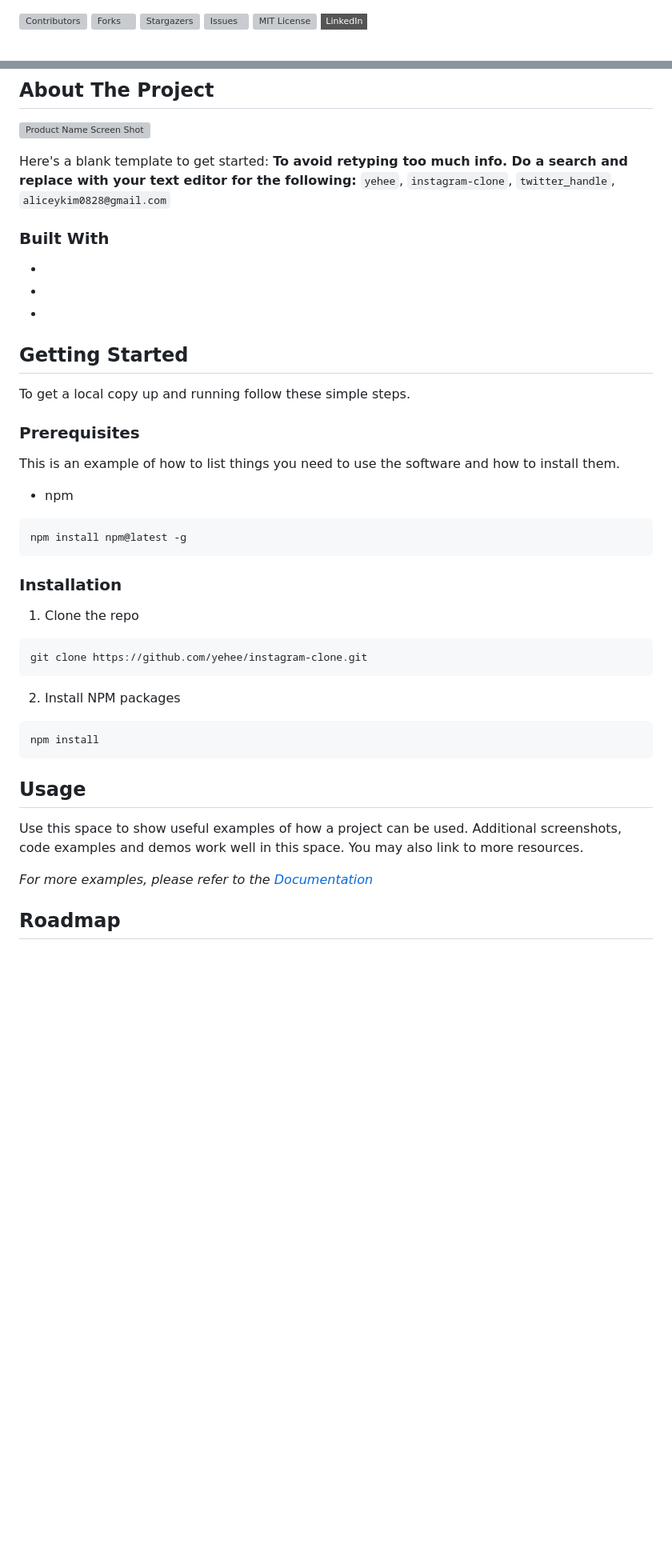
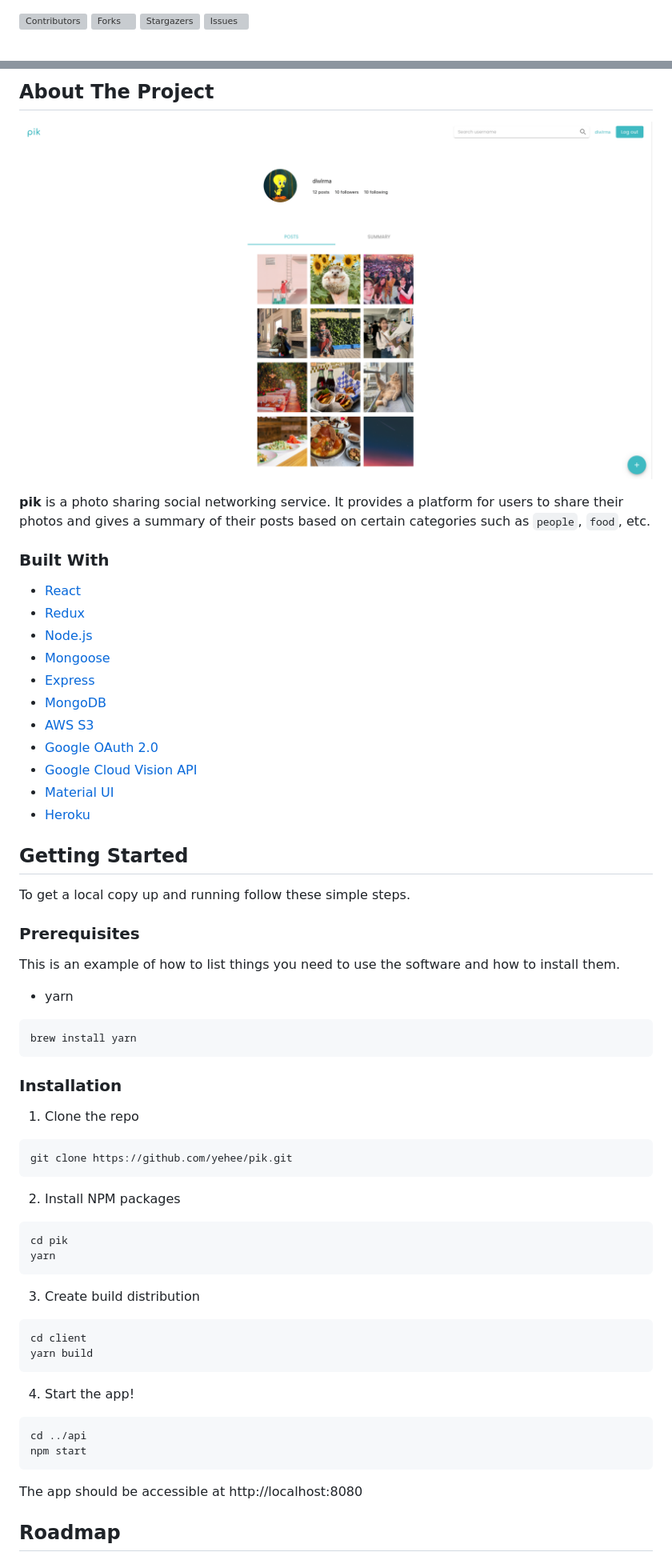
Before and after one commit to alice-0-kim/instagram-clone, a Markdown page: README.md, 2 parts joined by grey strips. Shown: that part at 80% size. GitHub-like rendering; pictures changed too: images/screenshot.png (added); badges without logos; blank space fills up the shorter version; grey boxes are pictures that could not be loaded.

````diff
--- a/README.md
+++ b/README.md
@@ -1,33 +1,7 @@
-<!--
-*** Thanks for checking out this README Template. If you have a suggestion that would
-*** make this better, please fork the repo and create a pull request or simply open
-*** an issue with the tag "enhancement".
-*** Thanks again! Now go create something AMAZING! :D
-***
-***
-***
-*** To avoid retyping too much info. Do a search and replace for the following:
-*** yehee, instagram-clone, twitter_handle, aliceykim0828@gmail.com
--->
-
-
-
-
-
-<!-- PROJECT SHIELDS -->
-<!--
-*** I'm using markdown "reference style" links for readability.
-*** Reference links are enclosed in brackets [ ] instead of parentheses ( ).
-*** See the bottom of this document for the declaration of the reference variables
-*** for contributors-url, forks-url, etc. This is an optional, concise syntax you may use.
-*** https://www.markdownguide.org/basic-syntax/#reference-style-links
--->
 [![Contributors][contributors-shield]][contributors-url]
 [![Forks][forks-shield]][forks-url]
 [![Stargazers][stars-shield]][stars-url]
 [![Issues][issues-shield]][issues-url]
-[![MIT License][license-shield]][license-url]
-[![LinkedIn][linkedin-shield]][linkedin-url]
 
 
 
@@ -78,16 +46,21 @@
 
 [![Product Name Screen Shot][product-screenshot]](https://example.com)
 
-Here's a blank template to get started:
-**To avoid retyping too much info. Do a search and replace with your text editor for the following:**
-`yehee`, `instagram-clone`, `twitter_handle`, `aliceykim0828@gmail.com`
-
+**pik** is a photo sharing social networking service. It provides a platform for users to share their photos and gives a summary of their posts based on certain categories such as `people`, `food`, etc.
 
 ### Built With
 
-* []()
-* []()
-* []()
+* [React](https://reactjs.org/)
+* [Redux](https://redux.js.org/)
+* [Node.js](https://nodejs.org/)
+* [Mongoose](https://mongoosejs.com/)
+* [Express](https://expressjs.com/)
+* [MongoDB](https://www.mongodb.com/)
+* [AWS S3](https://aws.amazon.com/s3/)
+* [Google OAuth 2.0](https://developers.google.com/identity/protocols/oauth2)
+* [Google Cloud Vision API](https://cloud.google.com/vision_api)
+* [Material UI](https://material-ui.com/)
+* [Heroku](https://herokuapp.com/)
 
 
 
@@ -99,30 +72,33 @@ To get a local copy up and running follow these simple steps.
 ### Prerequisites
 
 This is an example of how to list things you need to use the software and how to install them.
-* npm
+* yarn
 ```sh
-npm install npm@latest -g
+brew install yarn
 ```
 
 ### Installation
 
 1. Clone the repo
 ```sh
-git clone https://github.com/yehee/instagram-clone.git
+git clone https://github.com/yehee/pik.git
 ```
 2. Install NPM packages
 ```sh
-npm install
+cd pik
+yarn
 ```
-
-
-
-<!-- USAGE EXAMPLES -->
-## Usage
-
-Use this space to show useful examples of how a project can be used. Additional screenshots, code examples and demos work well in this space. You may also link to more resources.
-
-_For more examples, please refer to the [Documentation](https://example.com)_
+3. Create build distribution
+```sh
+cd client
+yarn build
+```
+4. Start the app!
+```sh
+cd ../api
+npm start
+```
+The app should be accessible at http://localhost:8080
 
 
 
````
Also changed, not shown: other parts of README.md (+24 -38 lines), images/logo.png.
